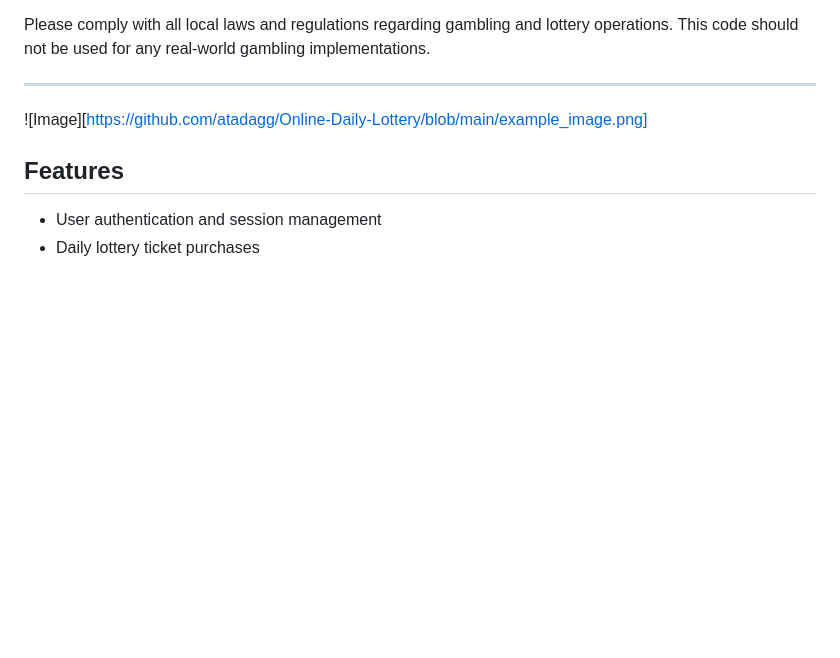
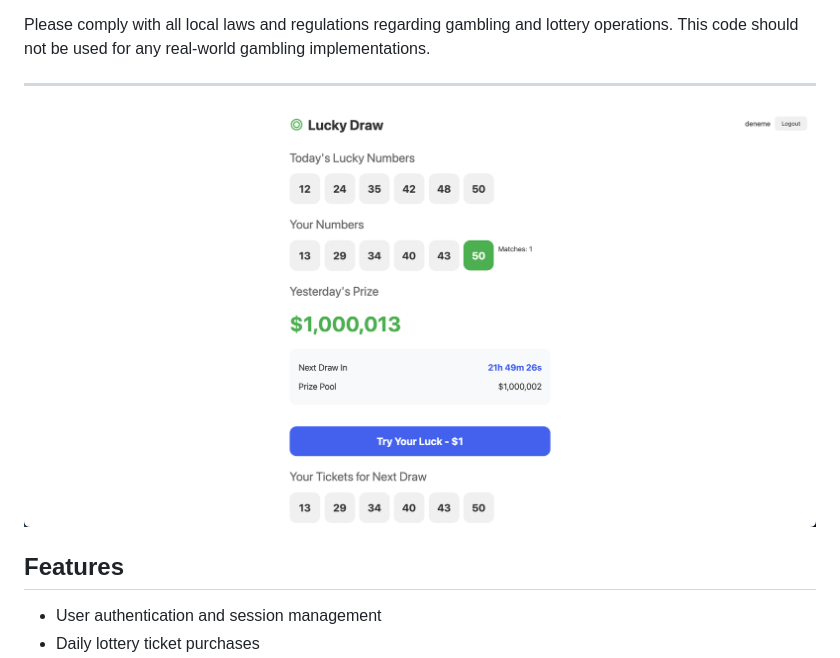
Before and after one commit to atadagg/Online-Daily-Lottery, a Markdown page: README.md, the part around the change. Rendered like a GitHub page; blank space fills up the shorter version.

```diff
--- a/README.md
+++ b/README.md
@@ -16,7 +16,7 @@ Please comply with all local laws and regulations regarding gambling and lottery
 
 ---
 
-![Image][https://github.com/atadagg/Online-Daily-Lottery/blob/main/example_image.png]
+![Image](https://github.com/atadagg/Online-Daily-Lottery/blob/main/example_image.png)
 
 ## Features
 
```
